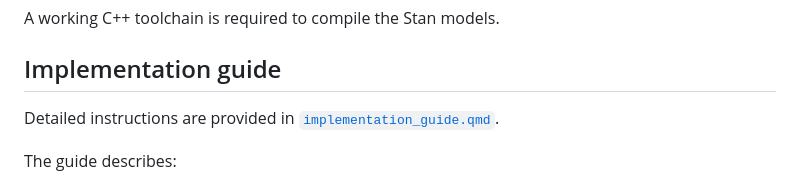
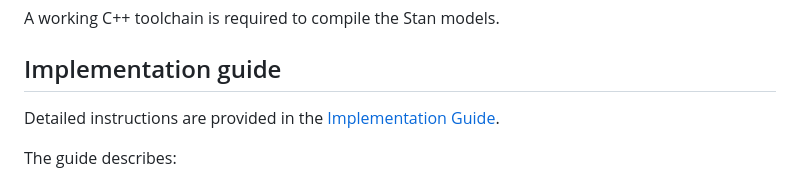
Before and after one commit to chaya-nw/crm-chim-tutorial, a Markdown page: README.md, the part around the change. Rendered like a GitHub page.

Commit message:
Update README link to rendered implementation guide

```diff
--- a/README.md
+++ b/README.md
@@ -56,8 +56,8 @@ A working C++ toolchain is required to compile the Stan models.
 
 ## Implementation guide
 
-Detailed instructions are provided in
-[`implementation_guide.qmd`](implementation_guide.qmd).
+Detailed instructions are provided in the
+[Implementation Guide](implementation_guide.html).
 
 The guide describes:
 
```
